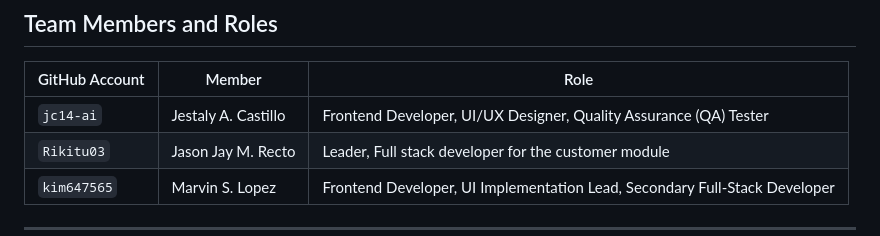
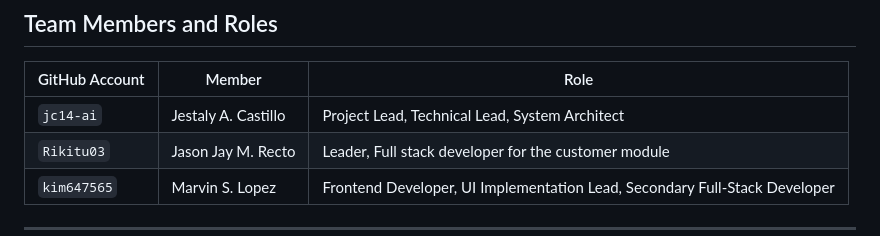
Before and after one commit to Rikitu03/BakerDan-Laravel-App, a Markdown page: README.md, the part around the change. Rendered like a GitHub page.

Commit message:
Update roles for Jestaly A. Castillo in README

```diff
--- a/README.md
+++ b/README.md
@@ -4,7 +4,7 @@
 
 | GitHub Account | Member | Role |
 |---|---|---|
-| `jc14-ai` | Jestaly A. Castillo | Frontend Developer, UI/UX Designer, Quality Assurance (QA) Tester |
+| `jc14-ai` | Jestaly A. Castillo | Project Lead, Technical Lead, System Architect |
 | `Rikitu03` | Jason Jay M. Recto | Leader, Full stack developer for the customer module |
 | `kim647565` | Marvin S. Lopez | Frontend Developer, UI Implementation Lead, Secondary Full-Stack Developer |
 
```
